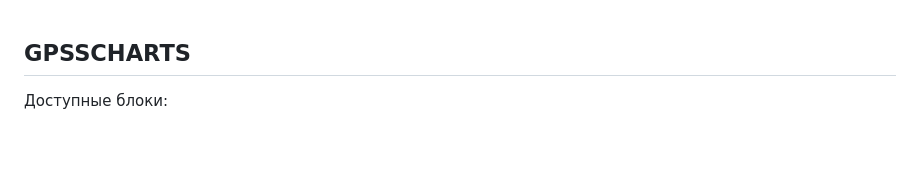
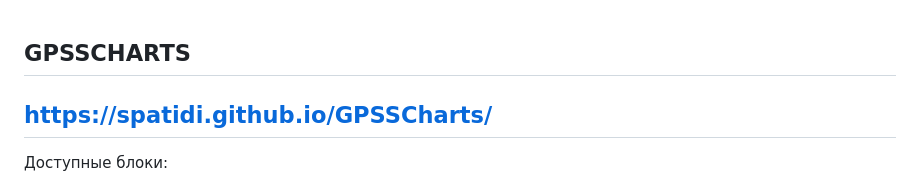
Before and after one commit to SpaTidi/GPSSCharts, a Markdown page: README.md, the part around the change. Drawn GitHub-style; blank space fills up the shorter version.

```diff
--- a/README.md
+++ b/README.md
@@ -1,4 +1,5 @@
 ## GPSSCHARTS
+## https://spatidi.github.io/GPSSCharts/
   Доступные блоки:
 - GENERATE a,b,c,d,e,f
 -   - a,b,c,d,e,f - воспринимаются как единая строка
```
